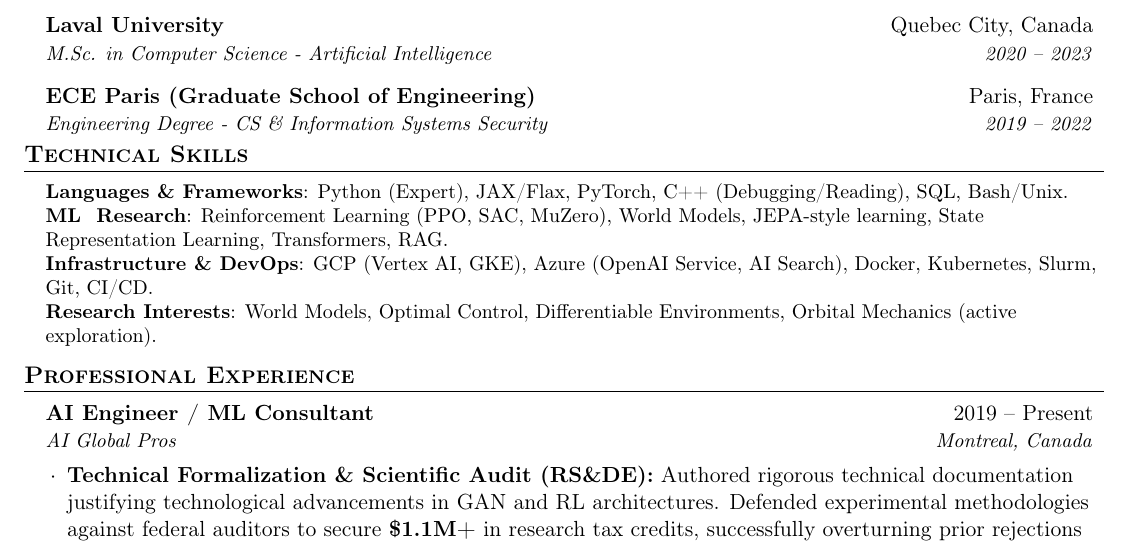
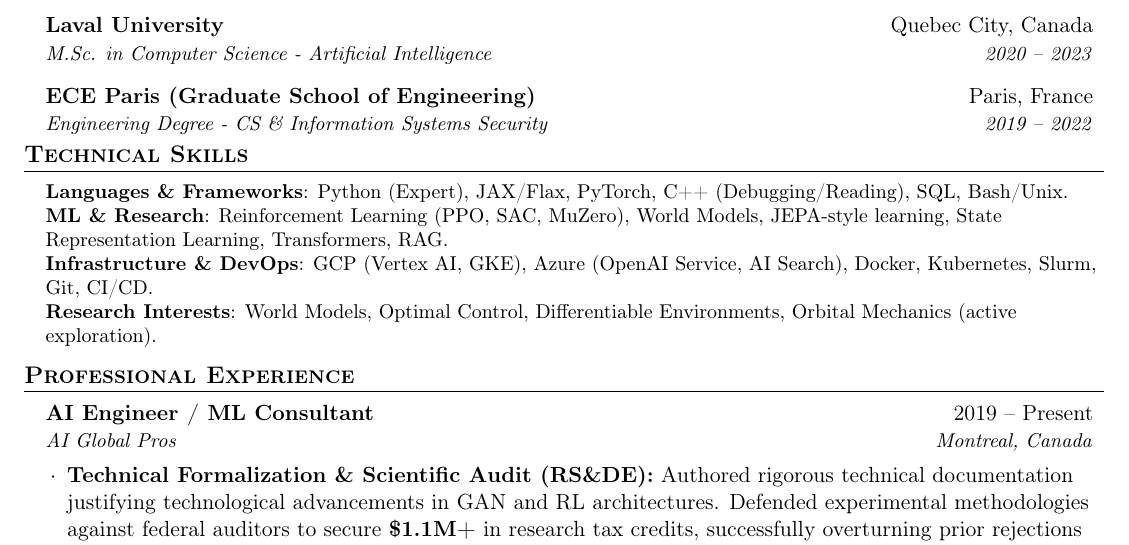
Before and after one commit to nassim-massaudi/nassim-massaudi.github.io, a LaTeX CV (my_cv.tex): part of page 1 of 2, cut so that both start at the same text. Compiled offline with pdfLaTeX.

Commit message:
Fix LaTeX compilation error: Escape ampersand in technical skills

```diff
--- a/my_cv.tex
+++ b/my_cv.tex
@@ -81,7 +81,7 @@
  \begin{itemize}[leftmargin=0.15in, label={}]
     \small{\item{
      \textbf{Languages \& Frameworks}{: Python (Expert), JAX/Flax, PyTorch, C++ (Debugging/Reading), SQL, Bash/Unix.} \\
-     \textbf{ML & Research}{: Reinforcement Learning (PPO, SAC, MuZero), World Models, JEPA-style learning, State Representation Learning, Transformers, RAG.} \\
+     \textbf{ML \& Research}{: Reinforcement Learning (PPO, SAC, MuZero), World Models, JEPA-style learning, State Representation Learning, Transformers, RAG.} \\
      \textbf{Infrastructure \& DevOps}{: GCP (Vertex AI, GKE), Azure (OpenAI Service, AI Search), Docker, Kubernetes, Slurm, Git, CI/CD.} \\
      \textbf{Research Interests}{: World Models, Optimal Control, Differentiable Environments, Orbital Mechanics (active exploration).}
     }}
```
